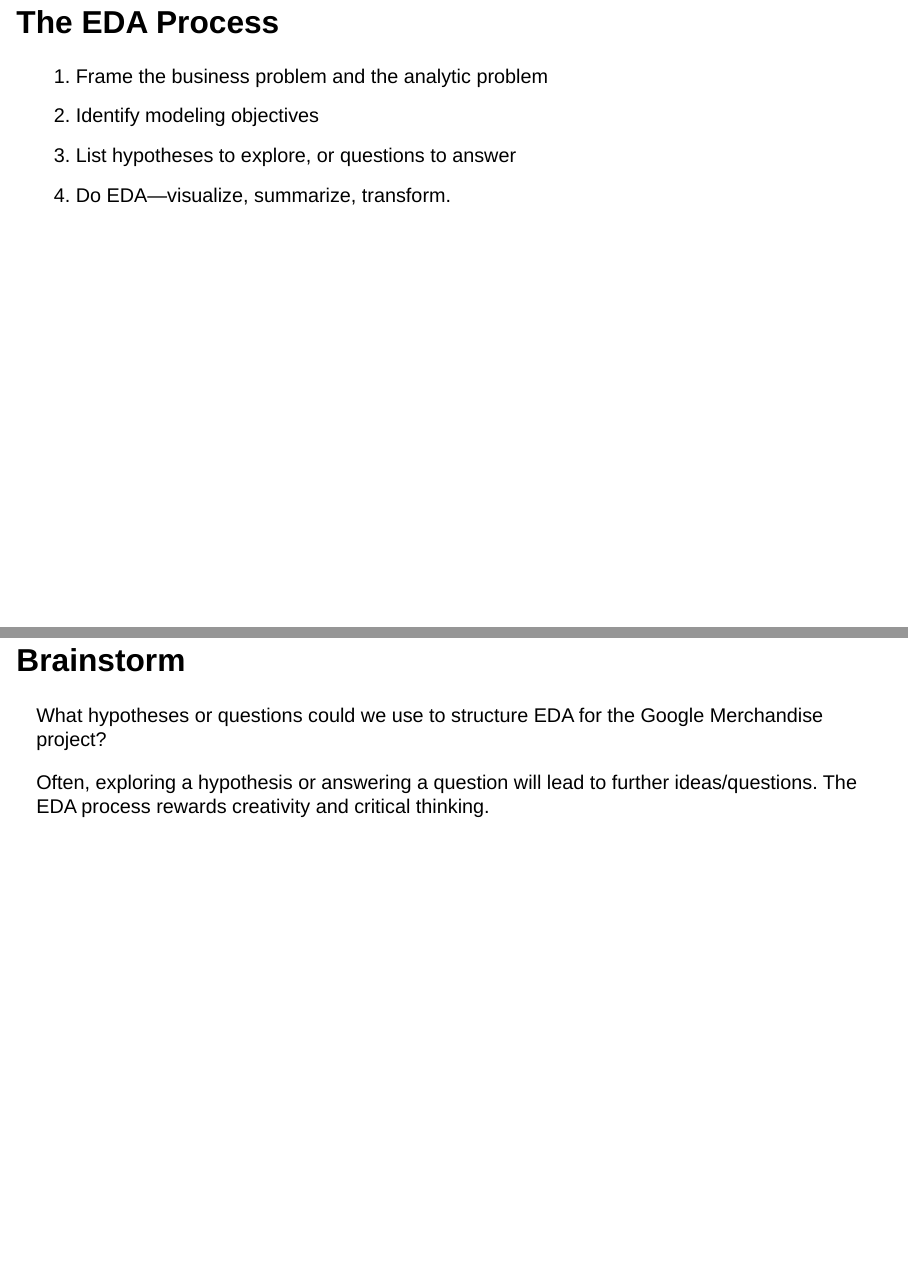
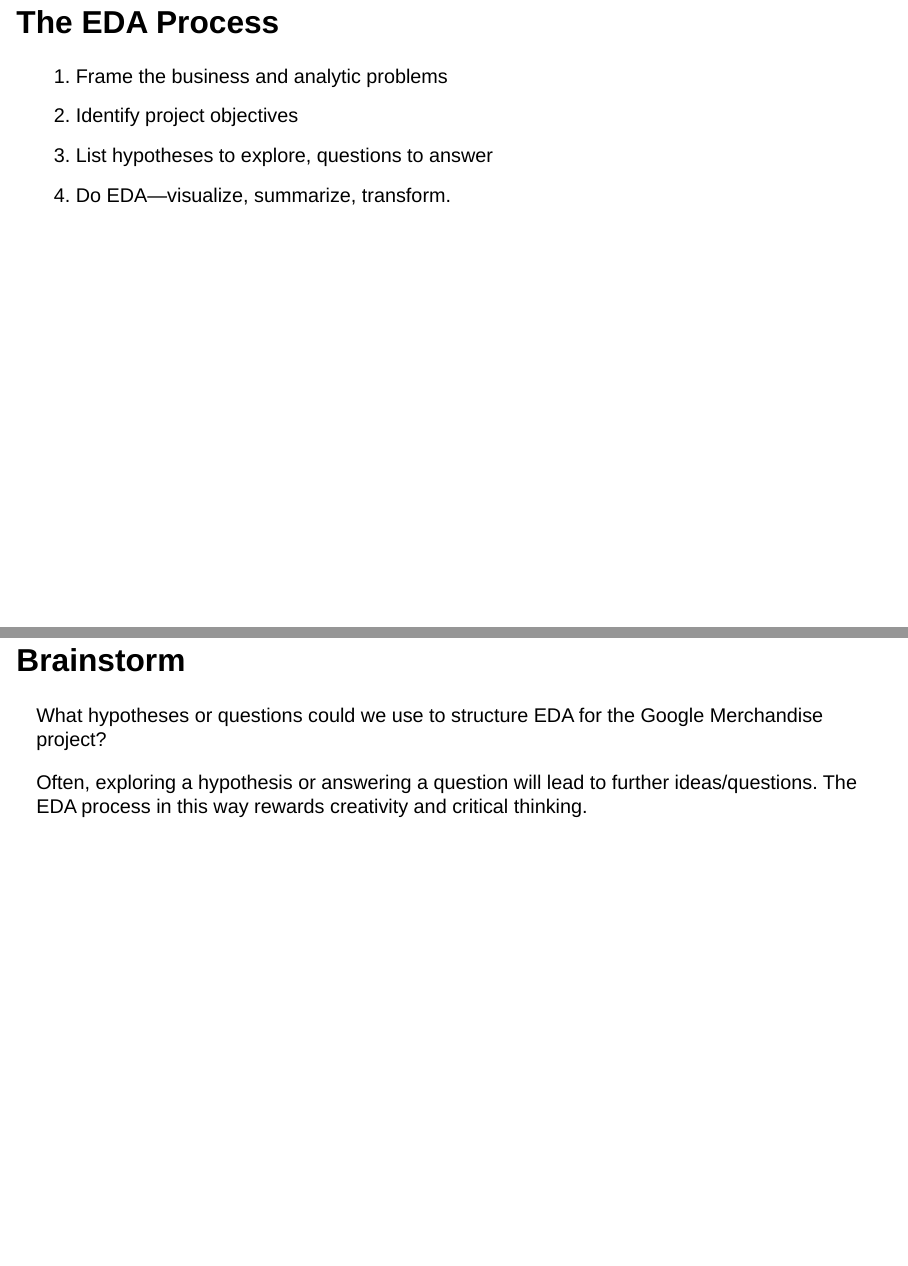
Before and after one commit to utah-msba-capstone/EDA, a Quarto document (EDA.qmd): pages 11 and 12 of 13, joined at a grey line. Rendered offline with R 4.5, knitr and Pandoc in place of Quarto, with nearby package versions; drawn as Slidy slides in place of the format the file asks for.

Commit message:
Modest revision

```diff
--- a/EDA.qmd
+++ b/EDA.qmd
@@ -79,16 +79,16 @@ What is our **end goal**--- explanation or prediction?
 
 ## The EDA Process
 
-1. Frame the business problem and the analytic problem
-2. Identify modeling objectives
-3. List hypotheses to explore, or questions to answer
+1. Frame the business and analytic problems
+2. Identify project objectives
+3. List hypotheses to explore, questions to answer
 4. Do EDA---visualize, summarize, transform.
 
 ## Brainstorm
 
 What hypotheses or questions could we use to structure EDA for the Google Merchandise project?
 
-Often, exploring a hypothesis or answering a question will lead to further ideas/questions. The EDA process rewards creativity and critical thinking.
+Often, exploring a hypothesis or answering a question will lead to further ideas/questions. The EDA process in this way rewards creativity and critical thinking.
 
 ## Tools
 
```
Also changed, not shown: EDA.qmd (8 more changed lines).
